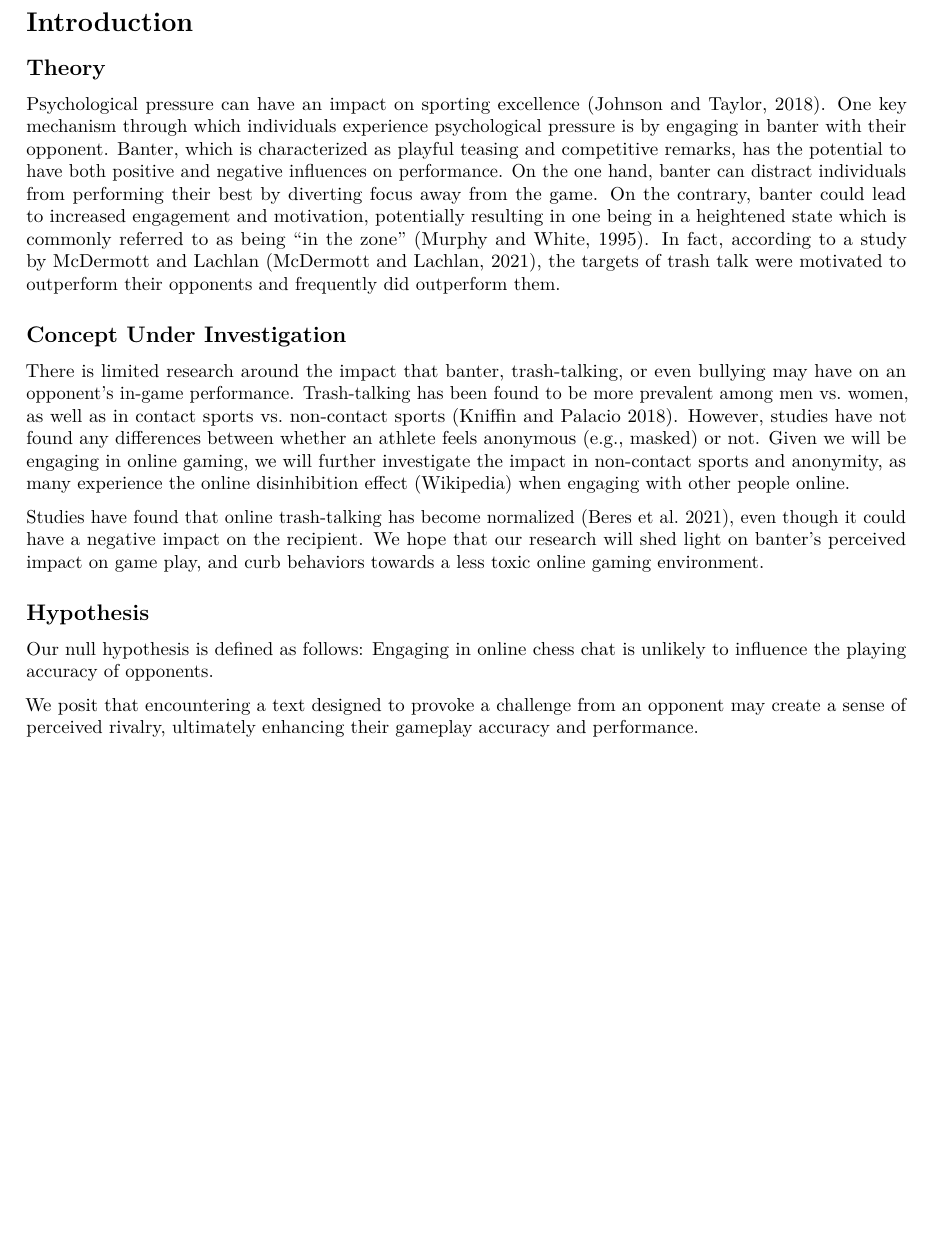
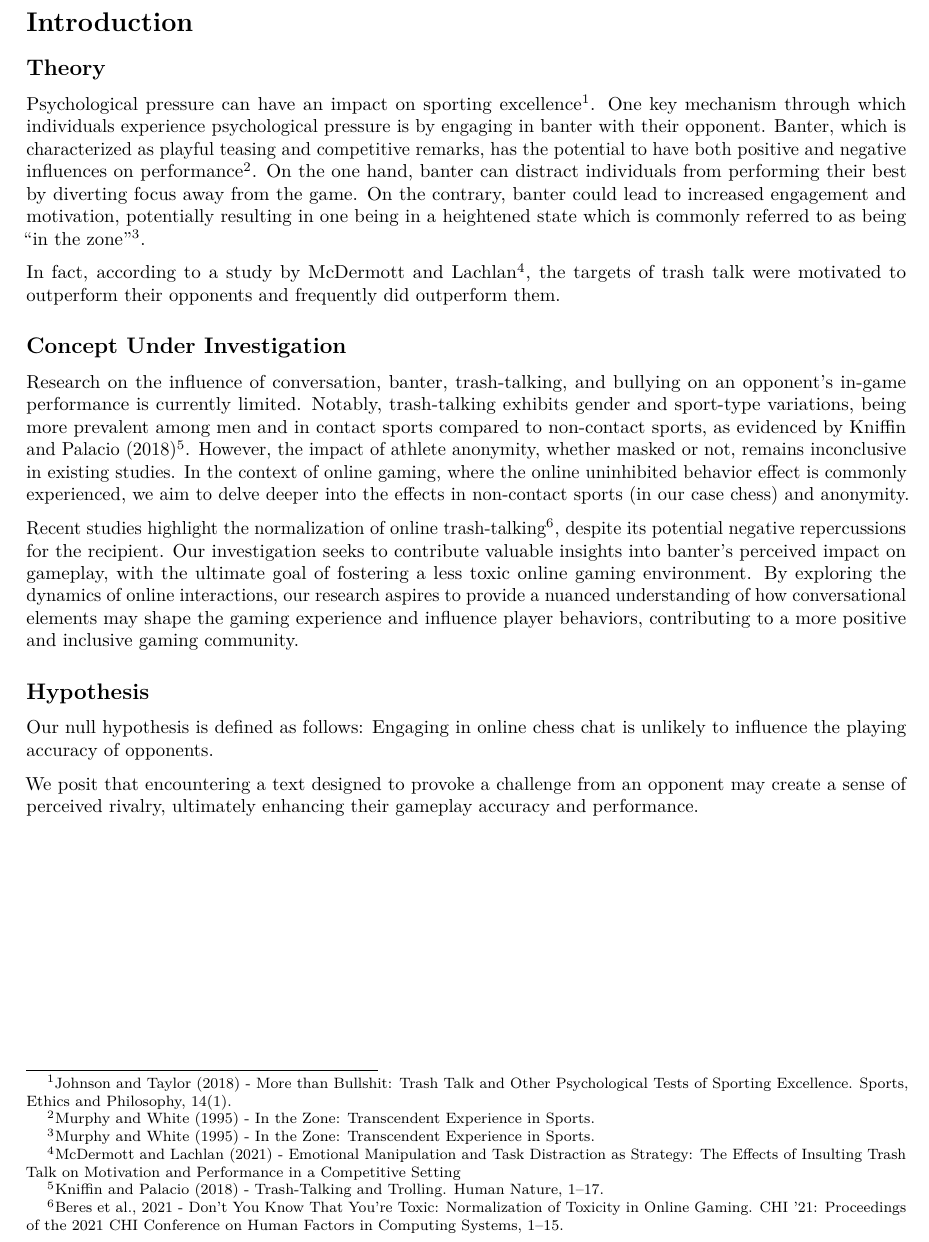
Before and after one commit to jaredfeldman/chess_banter, an R Markdown document (report/introduction.Rmd): part of the page, cut so that both start at the same text, the shorter picture padded with empty space. Rendered offline with R 4.5, knitr and Pandoc, then LaTeX, with nearby package versions; both versions are drawn in the output format of the newer one.

Commit message:
Added footnotes to the introduction

```diff
--- a/report/introduction.Rmd
+++ b/report/introduction.Rmd
@@ -1,12 +6,24 @@
 # Introduction
 
 ## Theory
-Psychological pressure can have an impact on sporting excellence (Johnson and Taylor, 2018). One key mechanism through which individuals experience psychological pressure is by engaging in banter with their opponent. Banter, which is characterized as playful teasing and competitive remarks, has the potential to have both positive and negative influences on performance.  On the one hand, banter can distract individuals from performing their best by diverting focus away from the game.  On the contrary, banter could lead to increased engagement and motivation, potentially resulting in one being in a heightened state which is commonly referred to as being “in the zone” (Murphy and White, 1995). In fact, according to a study by McDermott and Lachlan (McDermott and Lachlan, 2021), the targets of trash talk were motivated to outperform their opponents and frequently did outperform them.
+Psychological pressure can have an impact on sporting excellence[^1]. One key mechanism through which individuals experience psychological pressure is by engaging in banter with their opponent. Banter, which is characterized as playful teasing and competitive remarks, has the potential to have both positive and negative influences on performance[^2].  On the one hand, banter can distract individuals from performing their best by diverting focus away from the game.  On the contrary, banter could lead to increased engagement and motivation, potentially resulting in one being in a heightened state which is commonly referred to as being “in the zone”[^3].
+
+In fact, according to a study by McDermott and Lachlan[^4], the targets of trash talk were motivated to outperform their opponents and frequently did outperform them.
+
+[^1]: Johnson and Taylor (2018) - More than Bullshit: Trash Talk and Other Psychological Tests of Sporting Excellence. Sports, Ethics and Philosophy, 14(1).
+[^2]: Murphy and White (1995) - In the Zone: Transcendent Experience in Sports.
+[^3]: Murphy and White (1995) - In the Zone: Transcendent Experience in Sports.
+[^4]: McDermott and Lachlan (2021) - Emotional Manipulation and Task Distraction as Strategy: The Effects of Insulting Trash Talk on Motivation and Performance in a Competitive Setting
+
 
 ## Concept Under Investigation
-There is limited research around the impact that banter, trash-talking, or even bullying may have on an opponent’s in-game performance. Trash-talking has been found to be more prevalent among men vs. women, as well as in contact sports vs. non-contact sports (Kniffin and Palacio 2018). However, studies have not found any differences between whether an athlete feels anonymous (e.g., masked) or not. Given we will be engaging in online gaming, we will further investigate the impact in non-contact sports and anonymity, as many experience the online disinhibition effect (Wikipedia) when engaging with other people online.
+Research on the influence of conversation, banter, trash-talking, and bullying on an opponent's in-game performance is currently limited. Notably, trash-talking exhibits gender and sport-type variations, being more prevalent among men and in contact sports compared to non-contact sports, as evidenced by Kniffin and Palacio (2018)[^5]. However, the impact of athlete anonymity, whether masked or not, remains inconclusive in existing studies. In the context of online gaming, where the online uninhibited behavior effect is commonly experienced, we aim to delve deeper into the effects in non-contact sports (in our case chess) and anonymity.
 
-Studies have found that online trash-talking has become normalized (Beres et al. 2021), even though it could have a negative impact on the recipient. We hope that our research will shed light on banter’s perceived impact on game play, and curb behaviors towards a less toxic online gaming environment.
+Recent studies highlight the normalization of online trash-talking[^6], despite its potential negative repercussions for the recipient. Our investigation seeks to contribute valuable insights into banter's perceived impact on gameplay, with the ultimate goal of fostering a less toxic online gaming environment. By exploring the dynamics of online interactions, our research aspires to provide a nuanced understanding of how conversational elements may shape the gaming experience and influence player behaviors, contributing to a more positive and inclusive gaming community.
+
+[^5]: Kniffin and Palacio (2018) - Trash-Talking and Trolling. Human Nature, 1–17.
+[^6]: Beres et al., 2021 - Don’t You Know That You’re Toxic: Normalization of Toxicity in Online Gaming. CHI ’21: Proceedings of the 2021 CHI Conference on Human Factors in Computing Systems, 1–15.
+
 
 ## Hypothesis
 Our null hypothesis is defined as follows: Engaging in online chess chat is unlikely to influence the playing accuracy of opponents.
```
Also changed, not shown: report/introduction.Rmd (5 more changed lines).
